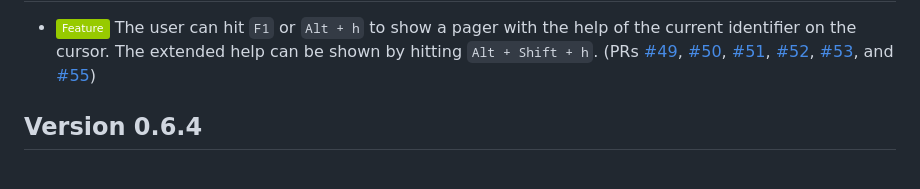
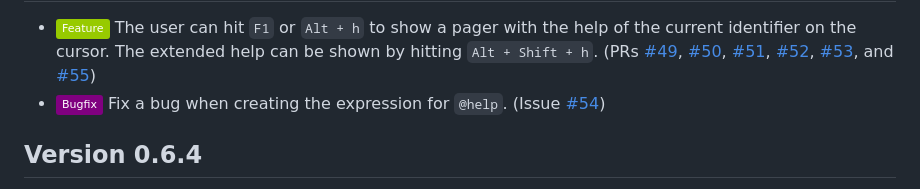
Before and after one commit to ronisbr/TerminalPager.jl, a Markdown page: CHANGELOG.md, the part around the change printed below. Rendered like a GitHub page; badges without logos.

Commit message:
:books: Update CHANGELOG.md

```diff
--- a/CHANGELOG.md
+++ b/CHANGELOG.md
@@ -8,6 +8,8 @@ Version 0.6.5
   of the current identifier on the cursor. The extended help can be shown by hitting `Alt +
   Shift + h`. (PRs [#49][gh-pr-49], [#50][gh-pr-50], [#51][gh-pr-51], [#52][gh-pr-52],
   [#53][gh-pr-53], and [#55][gh-pr-55])
+- ![Bugfix][badge-bugfix] Fix a bug when creating the expression for `@help`. (Issue
+  [#54][gh-issue-54])
 
 Version 0.6.4
 -------------
```
Also changed, not shown: other parts of CHANGELOG.md (+1 -0 lines).
